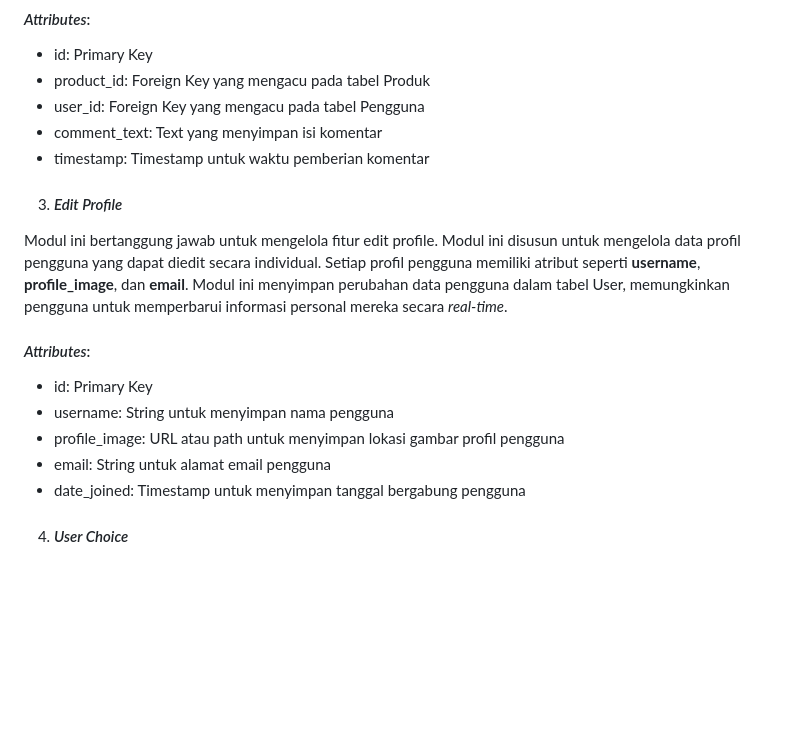
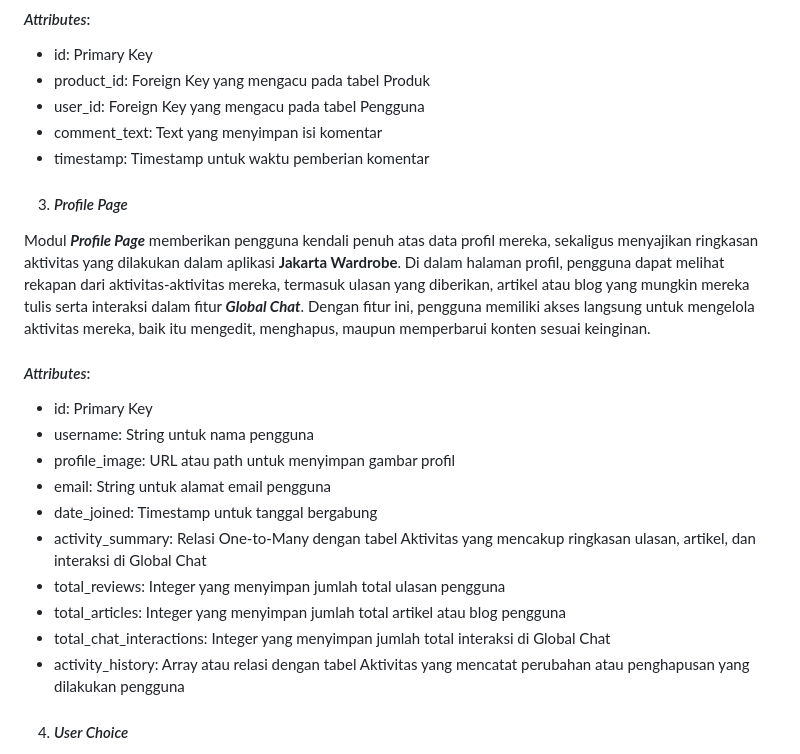
Before and after one commit to adlynfakhreyz/Jakarta-Wardrobe, a Markdown page: readme.md, the part around the change. GitHub-like rendering; folded sections open; blank space fills up the shorter version.

Commit message:
Menambahkan README.md

```diff
--- a/readme.md
+++ b/readme.md
@@ -51,16 +51,23 @@ Modul ini bertanggung jawab dalam menyimpan komentar yang diberikan oleh penggun
 - comment_text: Text yang menyimpan isi komentar
 - timestamp: Timestamp untuk waktu pemberian komentar
 
-3. #### *Edit Profile*
+3. #### *Profile Page*
 
-Modul ini bertanggung jawab untuk mengelola fitur edit profile. Modul ini disusun untuk mengelola data profil pengguna yang dapat diedit secara individual. Setiap profil pengguna memiliki atribut seperti __username__, __profile_image__, dan __email__. Modul ini menyimpan perubahan data pengguna dalam tabel User, memungkinkan pengguna untuk memperbarui informasi personal mereka secara *real-time*.
+Modul __*Profile Page*__ memberikan pengguna kendali penuh atas data profil mereka, sekaligus menyajikan ringkasan aktivitas yang dilakukan dalam aplikasi __Jakarta Wardrobe__. Di dalam halaman profil, pengguna dapat melihat rekapan dari aktivitas-aktivitas mereka, termasuk ulasan yang diberikan, artikel atau blog yang mungkin mereka tulis serta interaksi dalam fitur __*Global Chat*__. Dengan fitur ini, pengguna memiliki akses langsung untuk mengelola aktivitas mereka, baik itu mengedit, menghapus, maupun memperbarui konten sesuai keinginan.
+
 
 #### *Attributes*:
 - id: Primary Key
-- username: String untuk menyimpan nama pengguna
-- profile_image: URL atau path untuk menyimpan lokasi gambar profil pengguna
+- username: String untuk nama pengguna
+- profile_image: URL atau path untuk menyimpan gambar profil
 - email: String untuk alamat email pengguna
-- date_joined: Timestamp untuk menyimpan tanggal bergabung pengguna
+- date_joined: Timestamp untuk tanggal bergabung
+- activity_summary: Relasi One-to-Many dengan tabel Aktivitas yang mencakup ringkasan ulasan, artikel, dan interaksi di Global Chat
+- total_reviews: Integer yang menyimpan jumlah total ulasan pengguna
+- total_articles: Integer yang menyimpan jumlah total artikel atau blog pengguna
+- total_chat_interactions: Integer yang menyimpan jumlah total interaksi di Global Chat
+- activity_history: Array atau relasi dengan tabel Aktivitas yang mencatat perubahan atau penghapusan yang dilakukan pengguna
+
 
 4. #### *User Choice*
 
```
